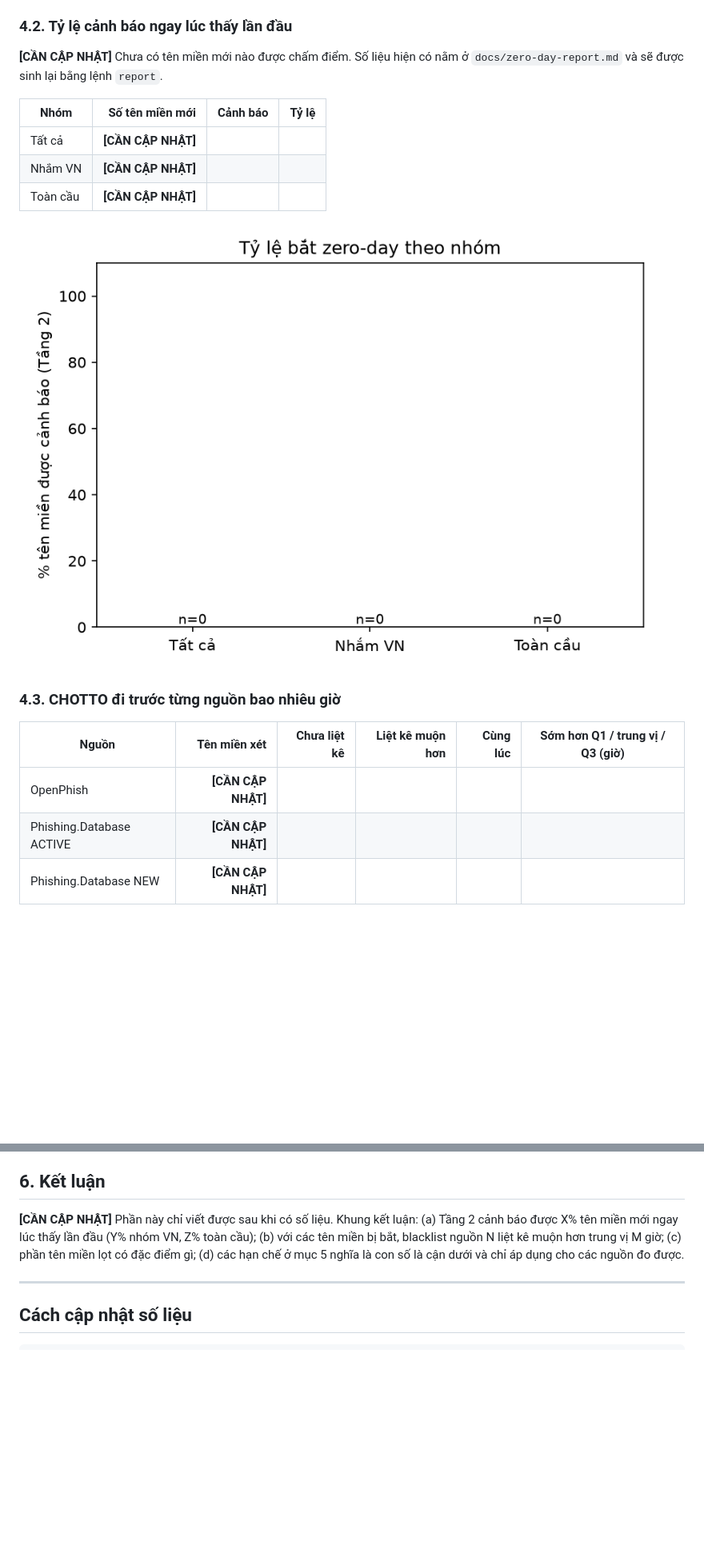
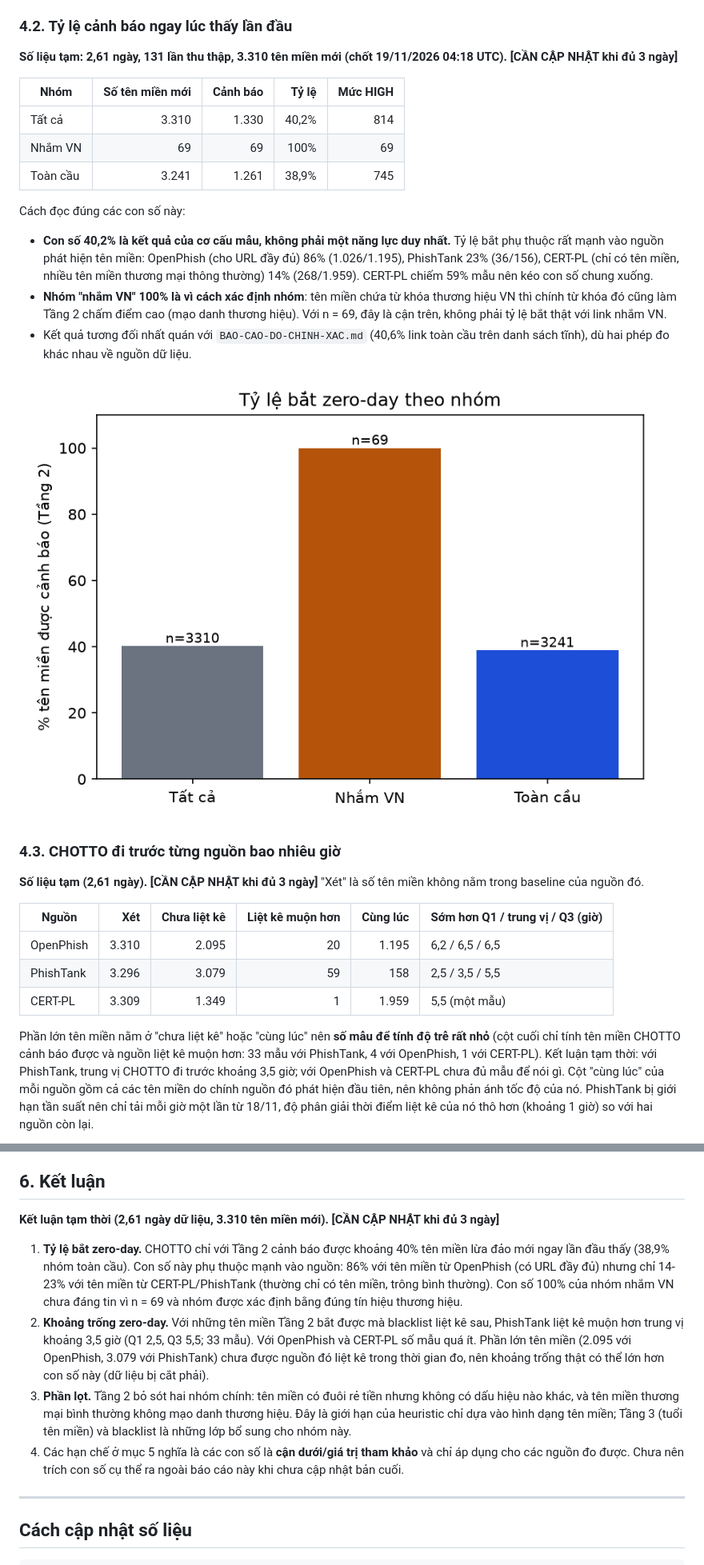
Before and after one commit to sanhkhoa57/CHOTTO, a Markdown page: docs/BAO-CAO-ZERO-DAY.md, 2 parts joined by grey strips. Shown at 80% size. Drawn GitHub-style; pictures changed too: docs/zero-day-rate-by-group.png; blank space fills up the shorter version.

Commit message:
Báo cáo zero-day: điền số liệu tạm (2,61 ngày, 3.310 tên miền), kết luận tạm, cập nhật biểu đồ
Co-Authored-By: Claude Sonnet 5.5 <noreply@anthropic.com>

```diff
--- a/docs/BAO-CAO-ZERO-DAY.md
+++ b/docs/BAO-CAO-ZERO-DAY.md
@@ -82,24 +81,42 @@ baseline. **[CẦN CẬP NHẬT]** bảng tỷ lệ tải thành công theo ngu
 
 ### 4.2. Tỷ lệ cảnh báo ngay lúc thấy lần đầu
 
-**[CẦN CẬP NHẬT]** Chưa có tên miền mới nào được chấm điểm. Số liệu hiện có nằm ở `docs/zero-day-report.md` và sẽ
-được sinh lại bằng lệnh `report`.
+**Số liệu tạm: 2,61 ngày, 131 lần thu thập, 3.310 tên miền mới (chốt 19/11/2026 04:18 UTC). [CẦN CẬP NHẬT khi đủ 3 ngày]**
 
-| Nhóm | Số tên miền mới | Cảnh báo | Tỷ lệ |
-| --- | ---: | ---: | ---: |
-| Tất cả | **[CẦN CẬP NHẬT]** | | |
-| Nhắm VN | **[CẦN CẬP NHẬT]** | | |
-| Toàn cầu | **[CẦN CẬP NHẬT]** | | |
+| Nhóm | Số tên miền mới | Cảnh báo | Tỷ lệ | Mức HIGH |
+| --- | ---: | ---: | ---: | ---: |
+| Tất cả | 3.310 | 1.330 | 40,2% | 814 |
+| Nhắm VN | 69 | 69 | 100% | 69 |
+| Toàn cầu | 3.241 | 1.261 | 38,9% | 745 |
+
+Cách đọc đúng các con số này:
+
+- **Con số 40,2% là kết quả của cơ cấu mẫu, không phải một năng lực duy nhất.** Tỷ lệ bắt phụ thuộc rất mạnh vào nguồn
+  phát hiện tên miền: OpenPhish (cho URL đầy đủ) 86% (1.026/1.195), PhishTank 23% (36/156), CERT-PL (chỉ có tên
+  miền, nhiều tên miền thương mại thông thường) 14% (268/1.959). CERT-PL chiếm 59% mẫu nên kéo con số chung xuống.
+- **Nhóm "nhắm VN" 100% là vì cách xác định nhóm**: tên miền chứa từ khóa thương hiệu VN thì chính từ khóa đó cũng làm
+  Tầng 2 chấm điểm cao (mạo danh thương hiệu). Với n = 69, đây là cận trên, không phải tỷ lệ bắt thật với link nhắm VN.
+- Kết quả tương đối nhất quán với `BAO-CAO-DO-CHINH-XAC.md` (40,6% link toàn cầu trên danh sách tĩnh), dù hai phép đo khác
+  nhau về nguồn dữ liệu.
 
 ![Tỷ lệ bắt theo nhóm](zero-day-rate-by-group.png)
 
 ### 4.3. CHOTTO đi trước từng nguồn bao nhiêu giờ
 
-| Nguồn | Tên miền xét | Chưa liệt kê | Liệt kê muộn hơn | Cùng lúc | Sớm hơn Q1 / trung vị / Q3 (giờ) |
+**Số liệu tạm (2,61 ngày). [CẦN CẬP NHẬT khi đủ 3 ngày]** "Xét" là số tên miền không nằm trong baseline của nguồn đó.
+
+| Nguồn | Xét | Chưa liệt kê | Liệt kê muộn hơn | Cùng lúc | Sớm hơn Q1 / trung vị / Q3 (giờ) |
 | --- | ---: | ---: | ---: | ---: | --- |
-| OpenPhish | **[CẦN CẬP NHẬT]** | | | | |
-| Phishing.Database ACTIVE | **[CẦN CẬP NHẬT]** | | | | |
-| Phishing.Database NEW | **[CẦN CẬP NHẬT]** | | | | |
+| OpenPhish | 3.310 | 2.095 | 20 | 1.195 | 6,2 / 6,5 / 6,5 |
+| PhishTank | 3.296 | 3.079 | 59 | 158 | 2,5 / 3,5 / 5,5 |
+| CERT-PL | 3.309 | 1.349 | 1 | 1.959 | 5,5 (một mẫu) |
+
+Phần lớn tên miền nằm ở "chưa liệt kê" hoặc "cùng lúc" nên **số mẫu để tính độ trễ rất nhỏ** (cột cuối chỉ tính tên
+miền CHOTTO cảnh báo được và nguồn liệt kê muộn hơn: 33 mẫu với PhishTank, 4 với OpenPhish, 1 với CERT-PL). Kết luận
+tạm thời: với PhishTank, trung vị CHOTTO đi trước khoảng 3,5 giờ; với OpenPhish và CERT-PL chưa đủ mẫu để nói gì. Cột
+"cùng lúc" của mỗi nguồn gồm cả các tên miền do chính nguồn đó phát hiện đầu tiên, nên không phản ánh tốc độ của nó.
+PhishTank bị giới hạn tần suất nên chỉ tải mỗi giờ một lần từ 18/11, độ phân giải thời điểm liệt kê của nó thô hơn
+(khoảng 1 giờ) so với hai nguồn còn lại.
 
 ![CDF số giờ CHOTTO sớm hơn](zero-day-cdf.png)
 
@@ -132,10 +163,20 @@ baseline. **[CẦN CẬP NHẬT]** bảng tỷ lệ tải thành công theo ngu
 
 ## 6. Kết luận
 
-**[CẦN CẬP NHẬT]** Phần này chỉ viết được sau khi có số liệu. Khung kết luận: (a) Tầng 2 cảnh báo được X% tên miền
-mới ngay lúc thấy lần đầu (Y% nhóm VN, Z% toàn cầu); (b) với các tên miền bị bắt, blacklist nguồn N liệt kê muộn hơn
-trung vị M giờ; (c) phần tên miền lọt có đặc điểm gì; (d) các hạn chế ở mục 5 nghĩa là con số là cận dưới và chỉ áp
-dụng cho các nguồn đo được.
+**Kết luận tạm thời (2,61 ngày dữ liệu, 3.310 tên miền mới). [CẦN CẬP NHẬT khi đủ 3 ngày]**
+
+1. **Tỷ lệ bắt zero-day.** CHOTTO chỉ với Tầng 2 cảnh báo được khoảng 40% tên miền lừa đảo mới ngay lần đầu thấy
+   (38,9% nhóm toàn cầu). Con số này phụ thuộc mạnh vào nguồn: 86% với tên miền từ OpenPhish (có URL đầy đủ) nhưng chỉ
+   14-23% với tên miền từ CERT-PL/PhishTank (thường chỉ có tên miền, trông bình thường). Con số 100% của nhóm nhắm VN
+   chưa đáng tin vì n = 69 và nhóm được xác định bằng đúng tín hiệu thương hiệu.
+2. **Khoảng trống zero-day.** Với những tên miền Tầng 2 bắt được mà blacklist liệt kê sau, PhishTank liệt kê muộn hơn trung vị khoảng
+   3,5 giờ (Q1 2,5, Q3 5,5; 33 mẫu). Với OpenPhish và CERT-PL số mẫu quá ít. Phần lớn tên miền (2.095 với OpenPhish, 3.079 với PhishTank) chưa
+   được nguồn đó liệt kê trong thời gian đo, nên khoảng trống thật có thể lớn hơn con số này (dữ liệu bị cắt phải).
+3. **Phần lọt.** Tầng 2 bỏ sót hai nhóm chính: tên miền có đuôi rẻ tiền nhưng không có dấu hiệu nào khác, và tên miền
+   thương mại bình thường không mạo danh thương hiệu. Đây là giới hạn của heuristic chỉ dựa vào hình dạng tên miền;
+   Tầng 3 (tuổi tên miền) và blacklist là những lớp bổ sung cho nhóm này.
+4. Các hạn chế ở mục 5 nghĩa là các con số là **cận dưới/giá trị tham khảo** và chỉ áp dụng cho các nguồn đo được. Chưa nên
+   trích con số cụ thể ra ngoài báo cáo này khi chưa cập nhật bản cuối.
 
 ---
 
```
Also changed, not shown: other parts of docs/BAO-CAO-ZERO-DAY.md (+17 -4 lines), docs/zero-day-report.md (+21 -20 lines), docs/zero-day-cdf.png, 1 other file.
